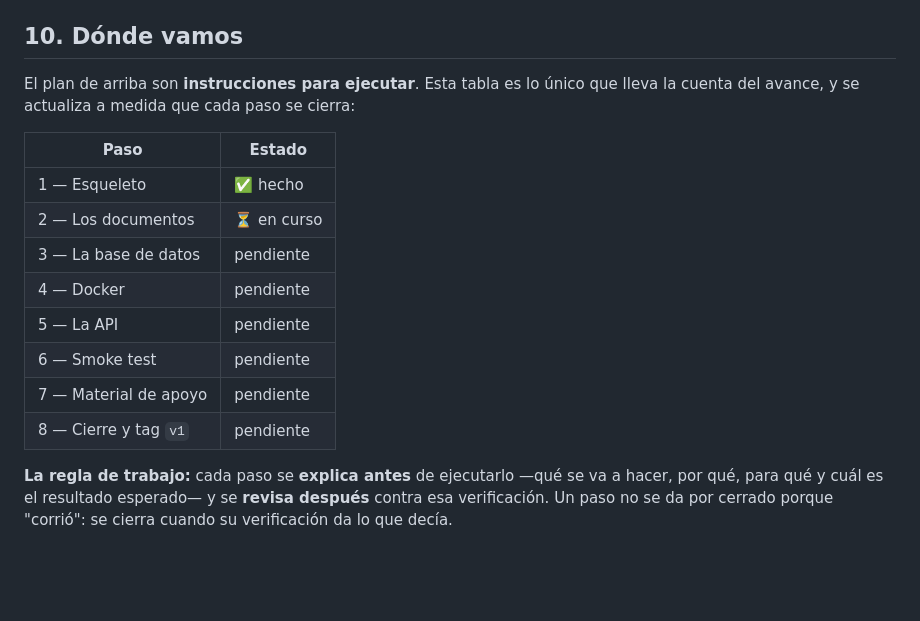
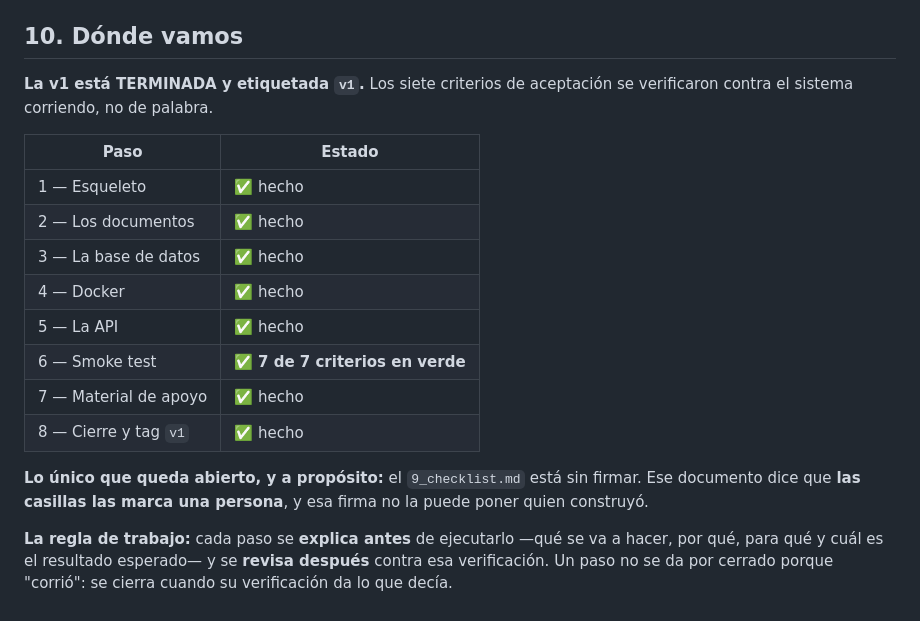
Before and after one commit to ccastro2050/proyecto_innovacion_curricular1, a Markdown page: PLAN_V1.md, the part around the change. GitHub-like rendering; blank space fills up the shorter version.

Commit message:
PLAN_V1 sección 10: el estado decía pendiente en un proyecto ya terminado
La tabla de avance quedó copiada del plan de investigación y nunca se
actualizó: decía que la base de datos, Docker, la API, el smoke test y el
cierre estaban pendientes, en un repositorio con la v1 funcionando y
etiquetada. Un documento que miente sobre su propio estado es peor que no
tenerlo.

Ahora refleja lo que hay: los ocho pasos cerrados y los siete criterios
verificados contra el sistema corriendo. Y deja explícito lo único que
sigue abierto a propósito: el 9_checklist sin firmar, porque esa firma la
pone una persona y no quien construyó.

```diff
--- a/PLAN_V1.md
+++ b/PLAN_V1.md
@@ -891,20 +891,23 @@ contenido. La carpeta `api_facturas/` es lo de menos; lo que se copia es
 
 ## 10. Dónde vamos
 
-El plan de arriba son **instrucciones para ejecutar**. Esta tabla es lo
-único que lleva la cuenta del avance, y se actualiza a medida que cada
-paso se cierra:
+**La v1 está TERMINADA y etiquetada `v1`.** Los siete criterios de
+aceptación se verificaron contra el sistema corriendo, no de palabra.
 
 | Paso | Estado |
 |---|---|
 | 1 — Esqueleto | ✅ hecho |
-| 2 — Los documentos | ⏳ en curso |
-| 3 — La base de datos | pendiente |
-| 4 — Docker | pendiente |
-| 5 — La API | pendiente |
-| 6 — Smoke test | pendiente |
-| 7 — Material de apoyo | pendiente |
-| 8 — Cierre y tag `v1` | pendiente |
+| 2 — Los documentos | ✅ hecho |
+| 3 — La base de datos | ✅ hecho |
+| 4 — Docker | ✅ hecho |
+| 5 — La API | ✅ hecho |
+| 6 — Smoke test | ✅ **7 de 7 criterios en verde** |
+| 7 — Material de apoyo | ✅ hecho |
+| 8 — Cierre y tag `v1` | ✅ hecho |
+
+**Lo único que queda abierto, y a propósito:** el `9_checklist.md` está sin
+firmar. Ese documento dice que **las casillas las marca una persona**, y esa
+firma no la puede poner quien construyó.
 
 **La regla de trabajo:** cada paso se **explica antes** de ejecutarlo —qué
 se va a hacer, por qué, para qué y cuál es el resultado esperado— y se
```
